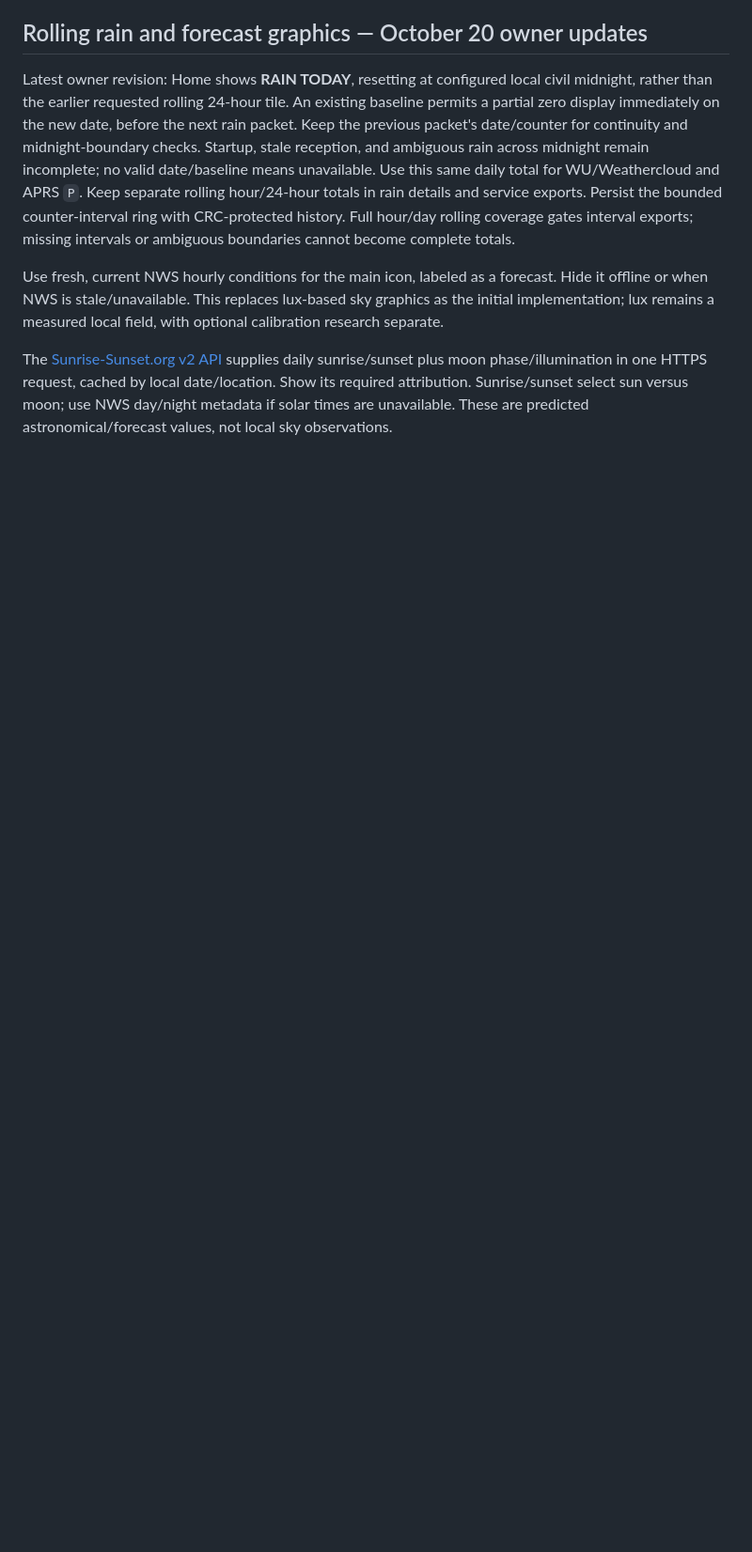
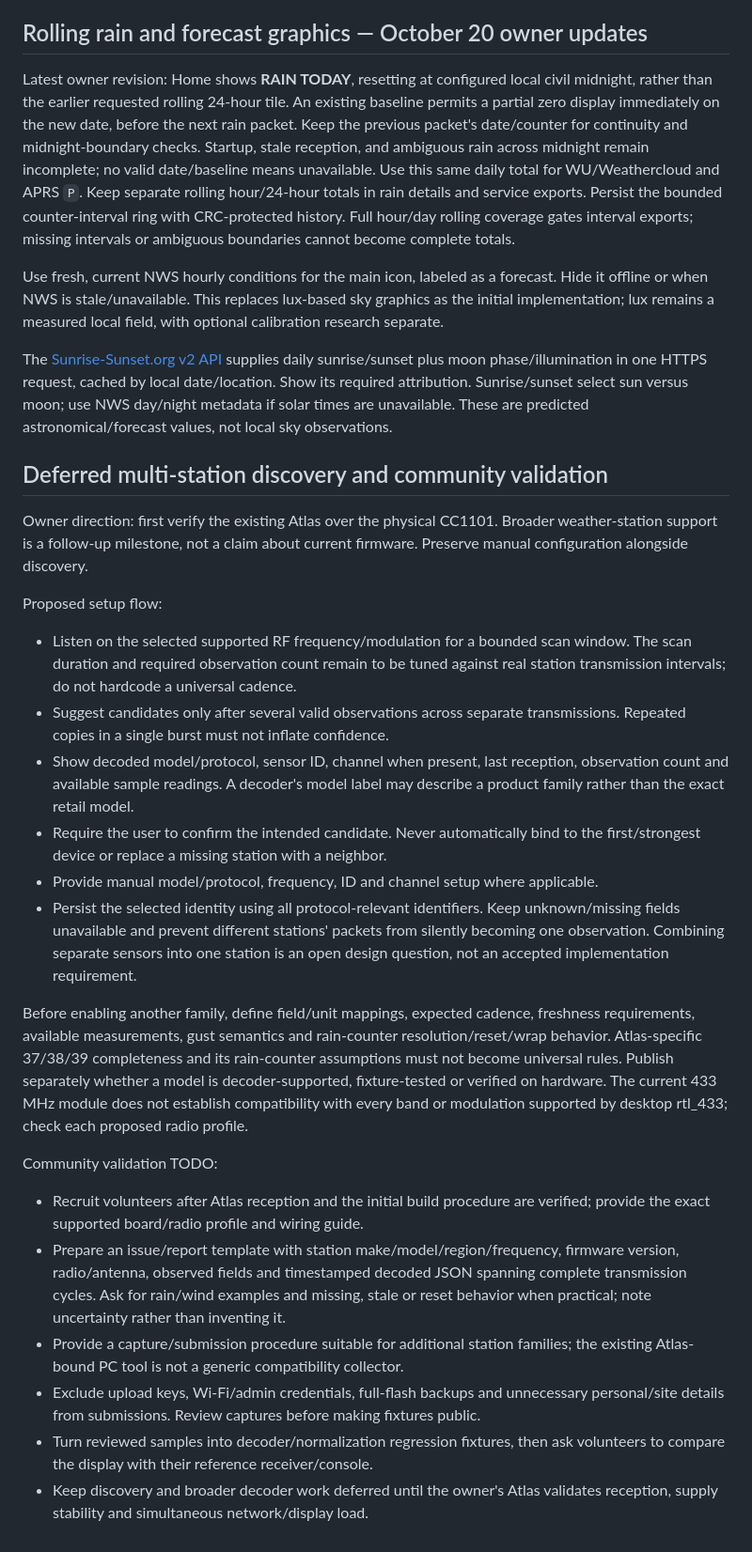
Before and after one commit to sideout909/CYD-Weather-Link, a Markdown page: DESIGN.md, the part around the change. Shown at 94% size. Drawn GitHub-style; blank space fills up the shorter version.

Commit message:
Plan station discovery and community compatibility testing

```diff
--- a/DESIGN.md
+++ b/DESIGN.md
@@ -390,3 +390,53 @@ sunrise/sunset plus moon phase/illumination in one HTTPS request, cached by
 local date/location. Show its required attribution. Sunrise/sunset select
 sun versus moon; use NWS day/night metadata if solar times are unavailable.
 These are predicted astronomical/forecast values, not local sky observations.
+
+
+## Deferred multi-station discovery and community validation
+
+Owner direction: first verify the existing Atlas over the physical CC1101.
+Broader weather-station support is a follow-up milestone, not a claim about
+current firmware. Preserve manual configuration alongside discovery.
+
+Proposed setup flow:
+
+- Listen on the selected supported RF frequency/modulation for a bounded scan
+  window. The scan duration and required observation count remain to be tuned
+  against real station transmission intervals; do not hardcode a universal cadence.
+- Suggest candidates only after several valid observations across separate
+  transmissions. Repeated copies in a single burst must not inflate confidence.
+- Show decoded model/protocol, sensor ID, channel when present, last reception,
+  observation count and available sample readings. A decoder's model label may
+  describe a product family rather than the exact retail model.
+- Require the user to confirm the intended candidate. Never automatically bind
+  to the first/strongest device or replace a missing station with a neighbor.
+- Provide manual model/protocol, frequency, ID and channel setup where applicable.
+- Persist the selected identity using all protocol-relevant identifiers. Keep
+  unknown/missing fields unavailable and prevent different stations' packets
+  from silently becoming one observation. Combining separate sensors into one
+  station is an open design question, not an accepted implementation requirement.
+
+Before enabling another family, define field/unit mappings, expected cadence,
+freshness requirements, available measurements, gust semantics and rain-counter
+resolution/reset/wrap behavior. Atlas-specific 37/38/39 completeness and its
+rain-counter assumptions must not become universal rules. Publish separately
+whether a model is decoder-supported, fixture-tested or verified on hardware.
+The current 433 MHz module does not establish compatibility with every band or
+modulation supported by desktop rtl_433; check each proposed radio profile.
+
+Community validation TODO:
+
+- Recruit volunteers after Atlas reception and the initial build procedure are
+  verified; provide the exact supported board/radio profile and wiring guide.
+- Prepare an issue/report template with station make/model/region/frequency,
+  firmware version, radio/antenna, observed fields and timestamped decoded JSON
+  spanning complete transmission cycles. Ask for rain/wind examples and missing,
+  stale or reset behavior when practical; note uncertainty rather than inventing it.
+- Provide a capture/submission procedure suitable for additional station families;
+  the existing Atlas-bound PC tool is not a generic compatibility collector.
+- Exclude upload keys, Wi-Fi/admin credentials, full-flash backups and unnecessary
+  personal/site details from submissions. Review captures before making fixtures public.
+- Turn reviewed samples into decoder/normalization regression fixtures, then
+  ask volunteers to compare the display with their reference receiver/console.
+- Keep discovery and broader decoder work deferred until the owner's Atlas
+  validates reception, supply stability and simultaneous network/display load.
```
Also changed, not shown: firmware/WORK.md (+21 -2 lines).
